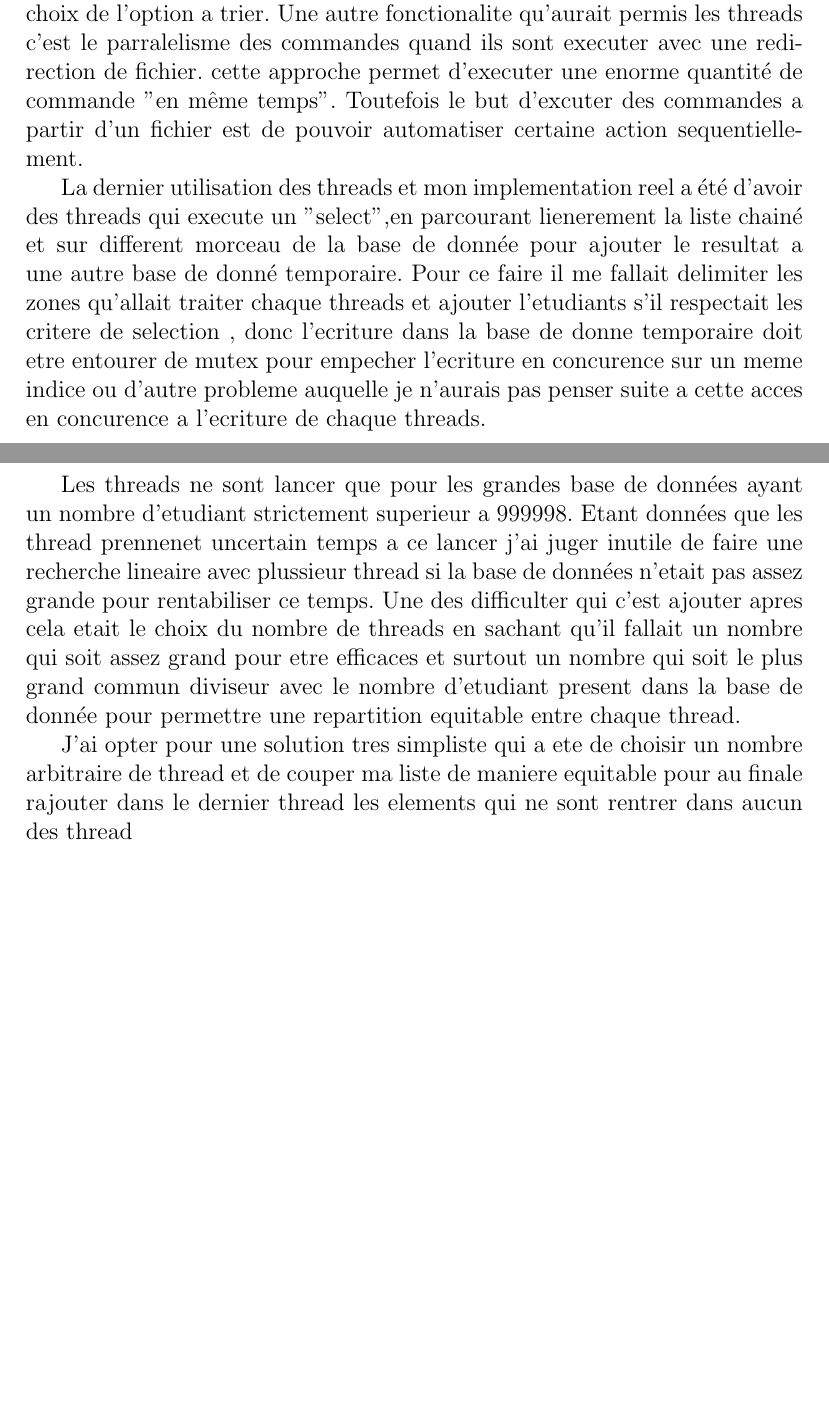
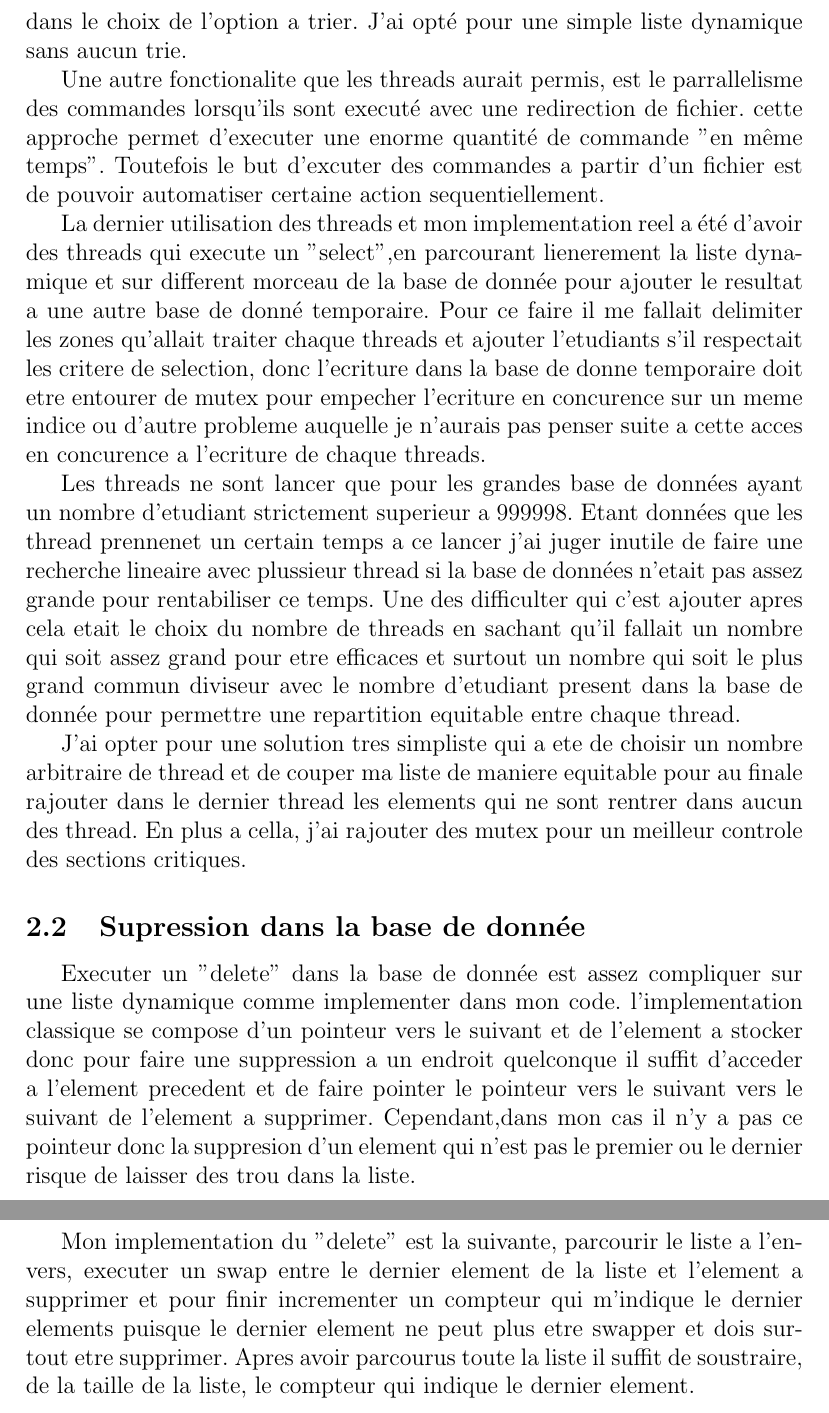
Before and after one commit to koadegno/Database-simulation, a LaTeX document (rapport.tex): two parts of pages 2 and 3 of 3 before the commit and two parts of pages 3 and 4 of 4 after it, joined at a grey line, cut at the place of the change, the shorter picture padded with empty space. Compiled offline with pdfLaTeX.

Commit message:
[RAPPORT] ajout de la description + diff et sol fait

```diff
--- a/rapport.tex
+++ b/rapport.tex
@@ -22,18 +31,30 @@ l'architecture du projet. de prime abord je me dirigait vers une liste chainé t
 ne s'occupe que du trie apres un "add", un "delete" ou un "upgrade" mais la difficulté ce trouvais dans le choix de l'option a trier.
-Une autre fonctionalite qu'aurait permis les threads c'est le parralelisme des commandes quand ils sont executer avec une redirection de fichier.
+J'ai opté pour une simple liste dynamique sans aucun trie.
+
+Une autre fonctionalite que les threads aurait permis, est le parrallelisme des commandes lorsqu'ils sont executé avec une redirection de fichier.
 cette approche permet d'executer une enorme quantité de commande "en même temps". Toutefois le but d'excuter des commandes a partir d'un fichier est de pouvoir
 automatiser certaine action sequentiellement.
 
-La dernier utilisation des threads et mon implementation reel a été d'avoir des threads qui execute un "select",en parcourant lienerement la liste chainé et sur different morceau de la base de donnée pour ajouter le resultat a une autre base de donné temporaire. Pour ce faire il me fallait delimiter les zones qu'allait traiter
-chaque threads et ajouter l'etudiants s'il respectait les critere de selection , donc l'ecriture dans la base de donne temporaire doit etre entourer
+La dernier utilisation des threads et mon implementation reel a été d'avoir des threads qui execute un "select",en parcourant lienerement la liste dynamique et sur different morceau de la base de donnée pour ajouter le resultat a une autre base de donné temporaire. Pour ce faire il me fallait delimiter les zones qu'allait traiter
+chaque threads et ajouter l'etudiants s'il respectait les critere de selection, donc l'ecriture dans la base de donne temporaire doit etre entourer
 de mutex pour empecher l'ecriture en concurence sur un meme indice ou d'autre probleme auquelle je n'aurais
 pas penser suite a cette acces en concurence a l'ecriture de chaque threads.
 
-Les threads ne sont lancer que pour les grandes base de données ayant un nombre d'etudiant strictement superieur a 999998. Etant données que les thread prennenet uncertain temps a ce lancer j'ai juger inutile de faire une recherche lineaire avec plussieur thread si la base de données n'etait pas assez grande pour rentabiliser ce temps. Une des difficulter qui c'est ajouter apres cela etait le choix
+Les threads ne sont lancer que pour les grandes base de données ayant un nombre d'etudiant strictement superieur a 999998. Etant données que les thread prennenet un certain temps a ce lancer j'ai juger inutile de faire une recherche lineaire avec plussieur thread si la base de données n'etait pas assez grande pour rentabiliser ce temps. Une des difficulter qui c'est ajouter apres cela etait le choix
 du nombre de threads en sachant qu'il fallait un nombre qui soit assez grand pour etre efficaces et surtout un nombre qui soit le plus grand commun diviseur avec le nombre
 d'etudiant present dans la base de donnée  pour permettre une repartition equitable entre chaque thread.
 
-J'ai opter pour une solution tres simpliste qui a ete de choisir un nombre arbitraire de thread et de couper ma liste de maniere equitable pour au finale rajouter dans le dernier thread les elements qui ne sont rentrer dans aucun  des thread
+J'ai opter pour une solution tres simpliste qui a ete de choisir un nombre arbitraire de thread et de couper ma liste de maniere equitable pour au finale rajouter dans le dernier thread les elements qui ne sont rentrer dans aucun  des thread. En plus a cella, j'ai rajouter des mutex pour un meilleur controle des sections critiques.
+
+
+	\subsection{Supression dans la base de donnée}
+
+Executer un "delete" dans la base de donnée est assez compliquer sur une liste dynamique comme implementer dans mon code. l'implementation classique se compose d'un pointeur vers le
+suivant et de l'element a stocker donc pour faire une suppression a un endroit quelconque il suffit d'acceder a l'element precedent et de faire pointer le pointeur vers le suivant vers le suivant de l'element a supprimer. Cependant,dans mon cas il n'y a pas ce pointeur donc la suppresion d'un element qui n'est pas le premier ou le dernier risque de laisser des trou dans la liste.
+
+Mon implementation du "delete" est la suivante, parcourir le liste a l'envers, executer un swap entre le dernier element de la liste et l'element a supprimer et pour finir incrementer un compteur qui m'indique le dernier elements puisque le dernier element ne peut plus etre swapper et dois surtout etre supprimer.
+Apres avoir parcourus toute la liste il suffit de soustraire, de la taille de la liste, le compteur qui indique le dernier element.
+
 
 
 
```
Also changed, not shown: rapport.tex (13 more changed lines).
